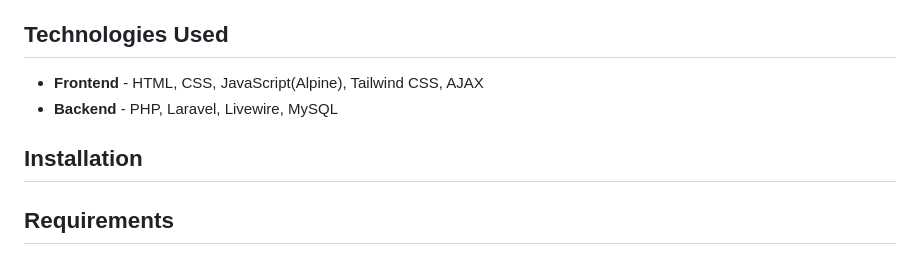
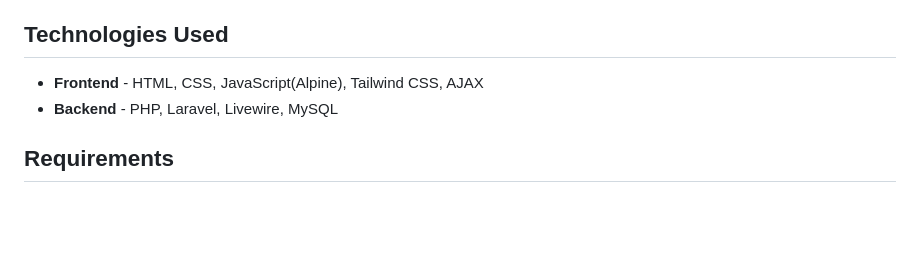
Before and after one commit to DhanishFrost/Zeot, a Markdown page: README.md, the part around the change. Drawn GitHub-style; blank space fills up the shorter version.

```diff
--- a/README.md
+++ b/README.md
@@ -35,8 +35,6 @@ Zeot is an exclusive E-Commerce CRM website dedicated to serving the niche marke
 - **Backend** - PHP, Laravel, Livewire, MySQL
 
 
-## Installation
-
 ## Requirements
 
 - PHP 7.4 or higher
```
